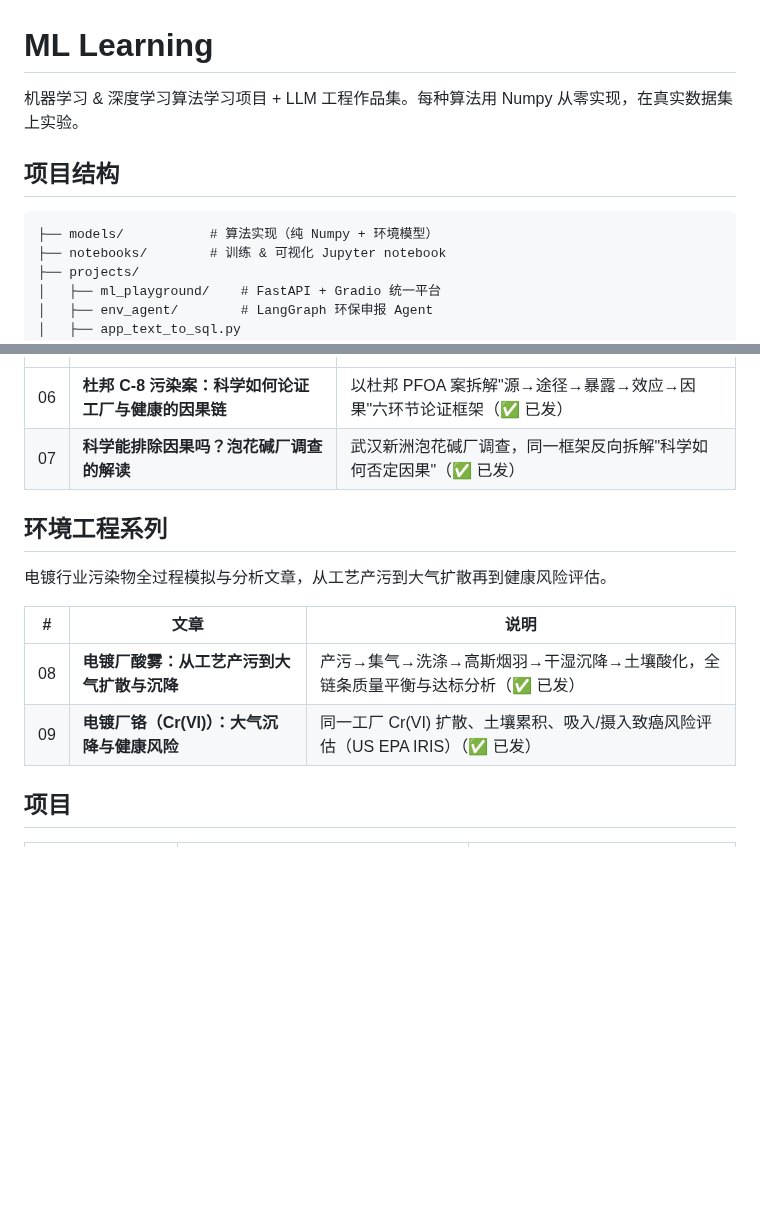
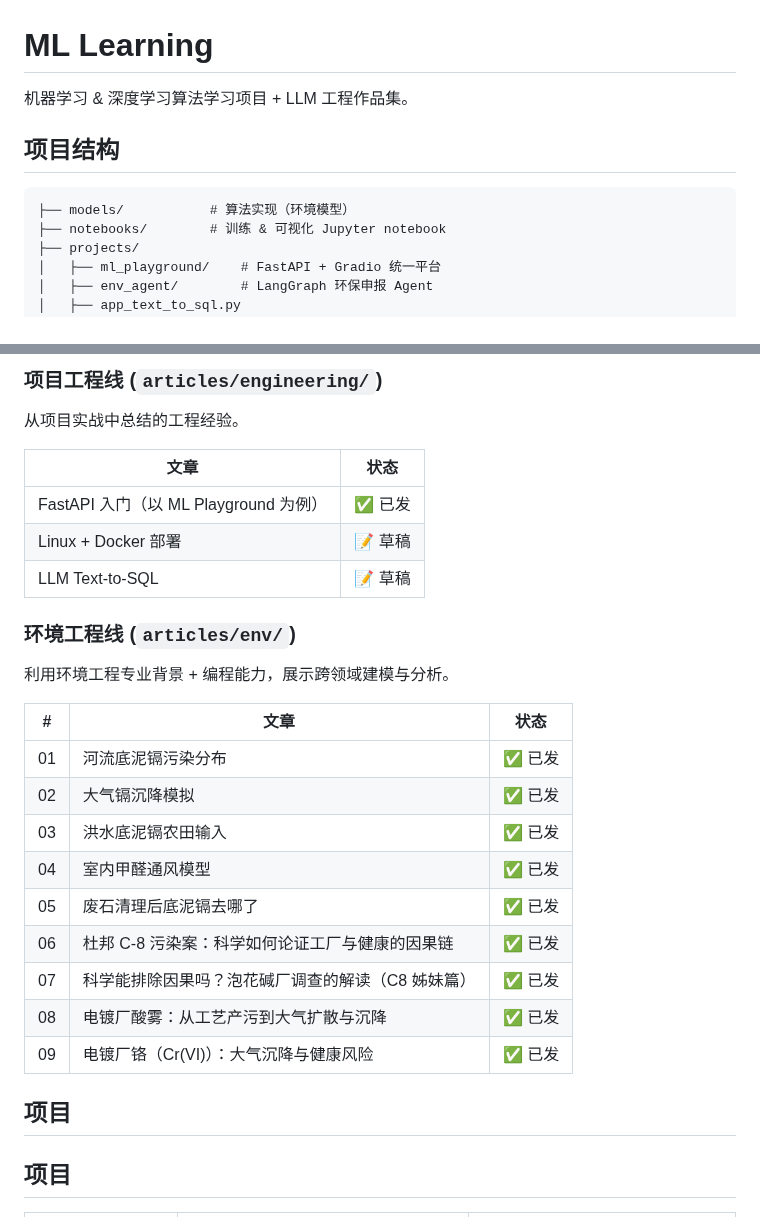
Before and after one commit to HuangWuwutelling/ml-learning, a Markdown page: README.md, 2 parts joined by grey strips. Rendered like a GitHub page; blank space fills up the shorter version.

````diff
--- a/README.md
+++ b/README.md
@@ -1,11 +1,11 @@
 # ML Learning
 
-机器学习 & 深度学习算法学习项目 + LLM 工程作品集。每种算法用 Numpy 从零实现，在真实数据集上实验。
+机器学习 & 深度学习算法学习项目 + LLM 工程作品集。
 
 ## 项目结构
 
 ```
-├── models/           # 算法实现（纯 Numpy + 环境模型）
+├── models/           # 算法实现（环境模型）
 ├── notebooks/        # 训练 & 可视化 Jupyter notebook
 ├── projects/
 │   ├── ml_playground/    # FastAPI + Gradio 统一平台
@@ -76,15 +112,30 @@
+### 项目工程线 (`articles/engineering/`)
+
+从项目实战中总结的工程经验。
+
+| 文章 | 状态 |
+|------|------|
+| FastAPI 入门（以 ML Playground 为例） | ✅ 已发 |
+| Linux + Docker 部署 | 📝 草稿 |
+| LLM Text-to-SQL | 📝 草稿 |
+
+### 环境工程线 (`articles/env/`)
+
+利用环境工程专业背景 + 编程能力，展示跨领域建模与分析。
+
+| # | 文章 | 状态 |
 |---|------|------|
-| 06 | **杜邦 C-8 污染案：科学如何论证工厂与健康的因果链** | 以杜邦 PFOA 案拆解"源→途径→暴露→效应→因果"六环节论证框架（✅ 已发） |
-| 07 | **科学能排除因果吗？泡花碱厂调查的解读** | 武汉新洲泡花碱厂调查，同一框架反向拆解"科学如何否定因果"（✅ 已发） |
+| 01 | 河流底泥镉污染分布 | ✅ 已发 |
+| 02 | 大气镉沉降模拟 | ✅ 已发 |
+| 03 | 洪水底泥镉农田输入 | ✅ 已发 |
+| 04 | 室内甲醛通风模型 | ✅ 已发 |
+| 05 | 废石清理后底泥镉去哪了 | ✅ 已发 |
+| 06 | 杜邦 C-8 污染案：科学如何论证工厂与健康的因果链 | ✅ 已发 |
+| 07 | 科学能排除因果吗？泡花碱厂调查的解读（C8 姊妹篇） | ✅ 已发 |
+| 08 | 电镀厂酸雾：从工艺产污到大气扩散与沉降 | ✅ 已发 |
+| 09 | 电镀厂铬（Cr(VI)）：大气沉降与健康风险 | ✅ 已发 |
 
-## 环境工程系列
-
-电镀行业污染物全过程模拟与分析文章，从工艺产污到大气扩散再到健康风险评估。
-
-| # | 文章 | 说明 |
-|---|------|------|
-| 08 | **电镀厂酸雾：从工艺产污到大气扩散与沉降** | 产污→集气→洗涤→高斯烟羽→干湿沉降→土壤酸化，全链条质量平衡与达标分析（✅ 已发） |
-| 09 | **电镀厂铬（Cr(VI)）：大气沉降与健康风险** | 同一工厂 Cr(VI) 扩散、土壤累积、吸入/摄入致癌风险评估（US EPA IRIS）（✅ 已发） |
+## 项目
 
 ## 项目
 
````
Also changed, not shown: other parts of README.md (+45 -9 lines).
